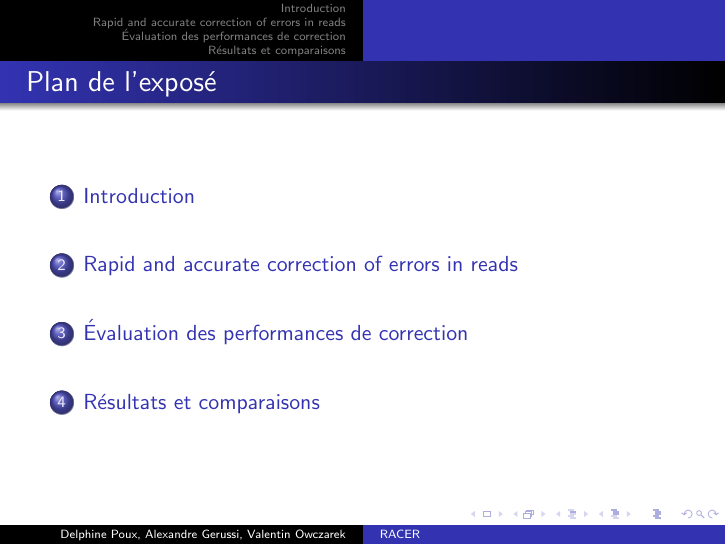
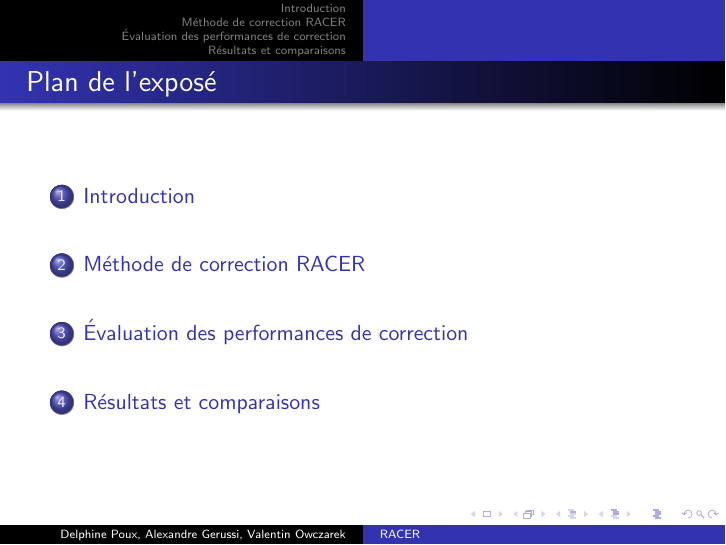
Before and after one commit to agerussi/m2-racer-slides, LaTeX slides (presentation.tex): page 2 of 10. Compiled offline with pdfLaTeX.

Commit message:
Modif du titre de la section de Valentin

```diff
--- a/presentation.tex
+++ b/presentation.tex
@@ -70,7 +70,7 @@ HiTEC, HSHREC et PSAEC
 \end{itemize}
 }
 
-\section{Rapid and accurate correction of errors in reads}
+\section{Méthode de correction RACER}
 \frame{
   \frametitle{RACER}
   \begin{itemize}
```
